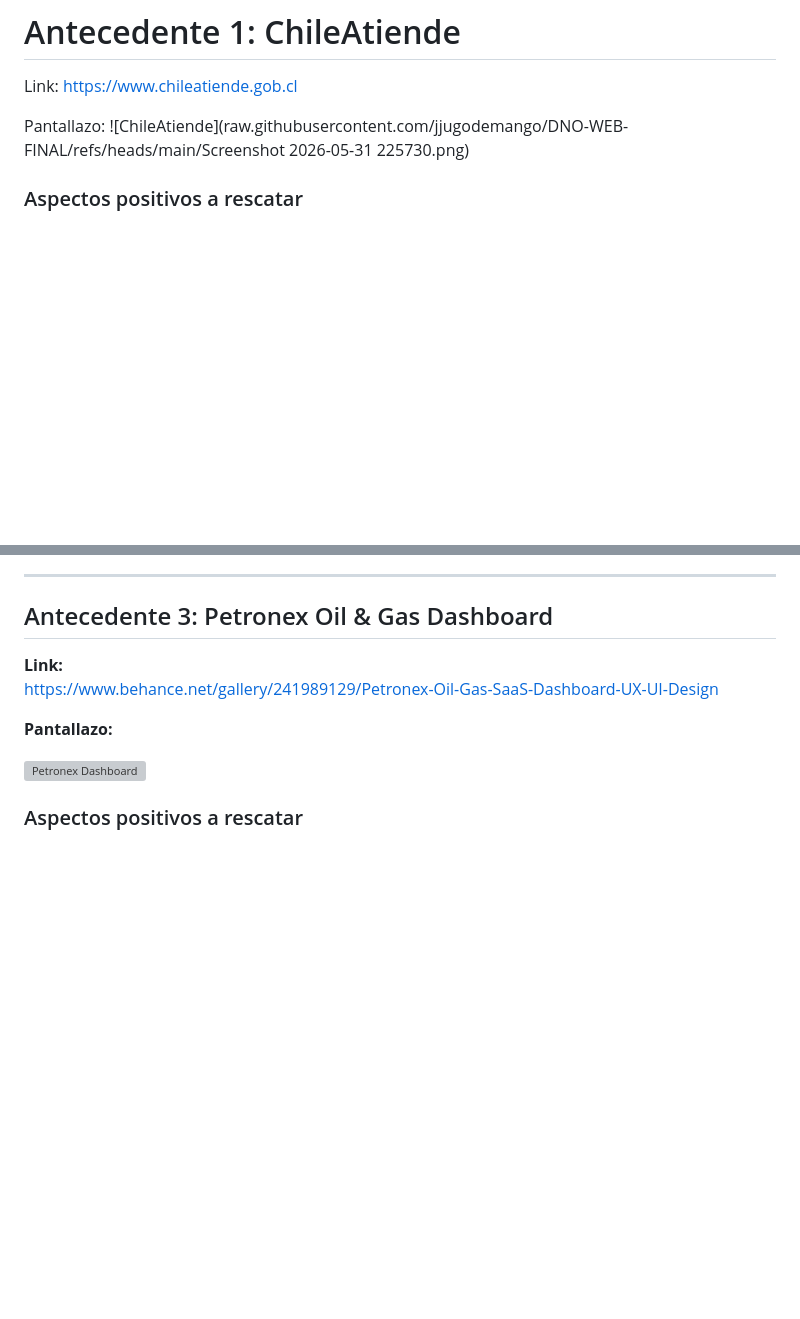
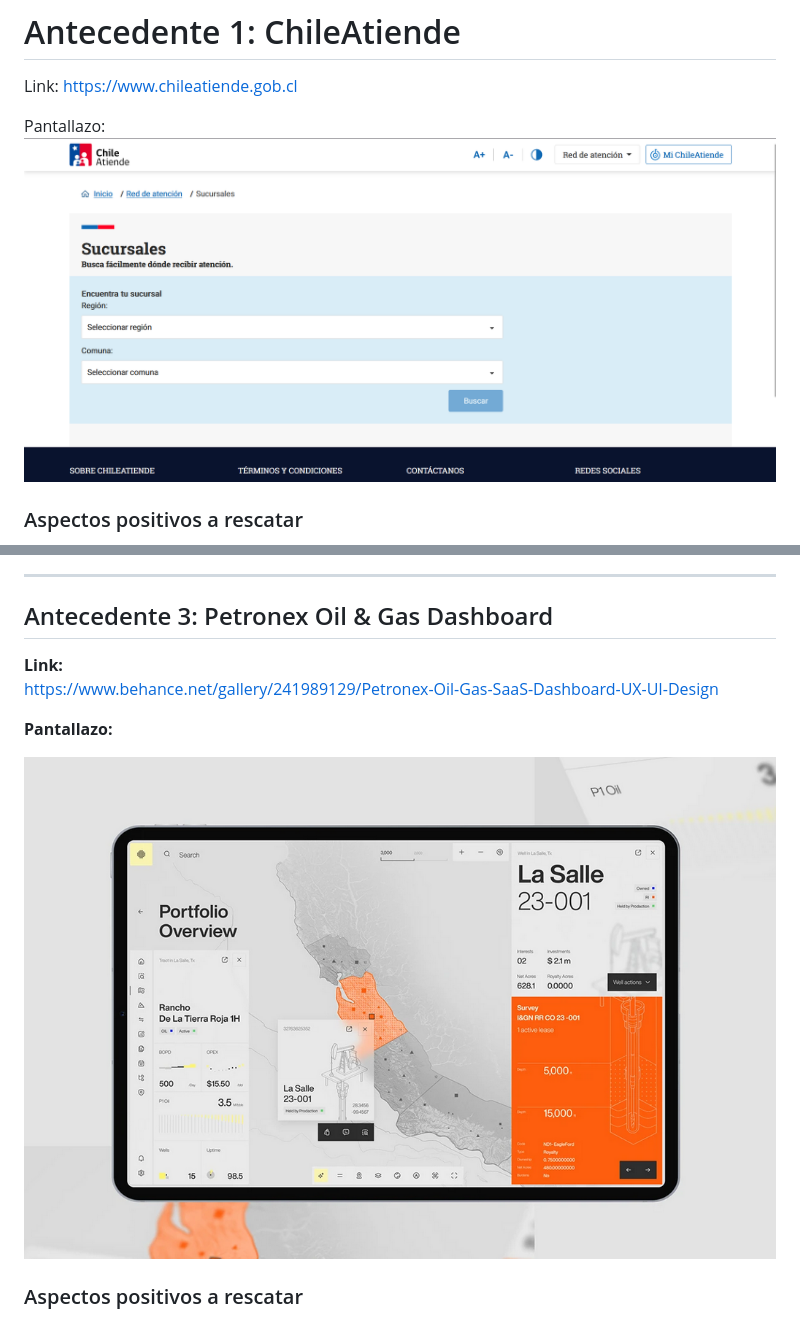
Before and after one commit to jjugodemango/DNO-WEB-FINAL, a Markdown page: README.md, 2 parts joined by grey strips. Rendered like a GitHub page; blank space fills up the shorter version; grey boxes are pictures that could not be loaded.

```diff
--- a/README.md
+++ b/README.md
@@ -76,7 +76,7 @@ Link:
 https://www.chileatiende.gob.cl
 
 Pantallazo:
-![ChileAtiende](raw.githubusercontent.com/jjugodemango/DNO-WEB-FINAL/refs/heads/main/Screenshot 2026-05-31 225730.png)
+![ChileAtiende](https://raw.githubusercontent.com/jjugodemango/DNO-WEB-FINAL/refs/heads/main/Screenshot%202026-05-31%20225730.png)
 
 ### Aspectos positivos a rescatar
 
@@ -123,7 +123,7 @@ https://www.behance.net/gallery/241989129/Petronex-Oil-Gas-SaaS-Dashboard-UX-UI-
 
 **Pantallazo:**
 
-![Petronex Dashboard](https://raw.githubusercontent.com/jjugodemango/DNO-WEB-FINAL/refs/heads/main/Screenshot%202026-05-31%20231241.png)
+![Petronex Dashboard](https://raw.githubusercontent.com/jjugodemango/DNO-WEB-FINAL/refs/heads/main/Screenshot%202026-05-31%20231055.png)
 
 ### Aspectos positivos a rescatar
 
```
